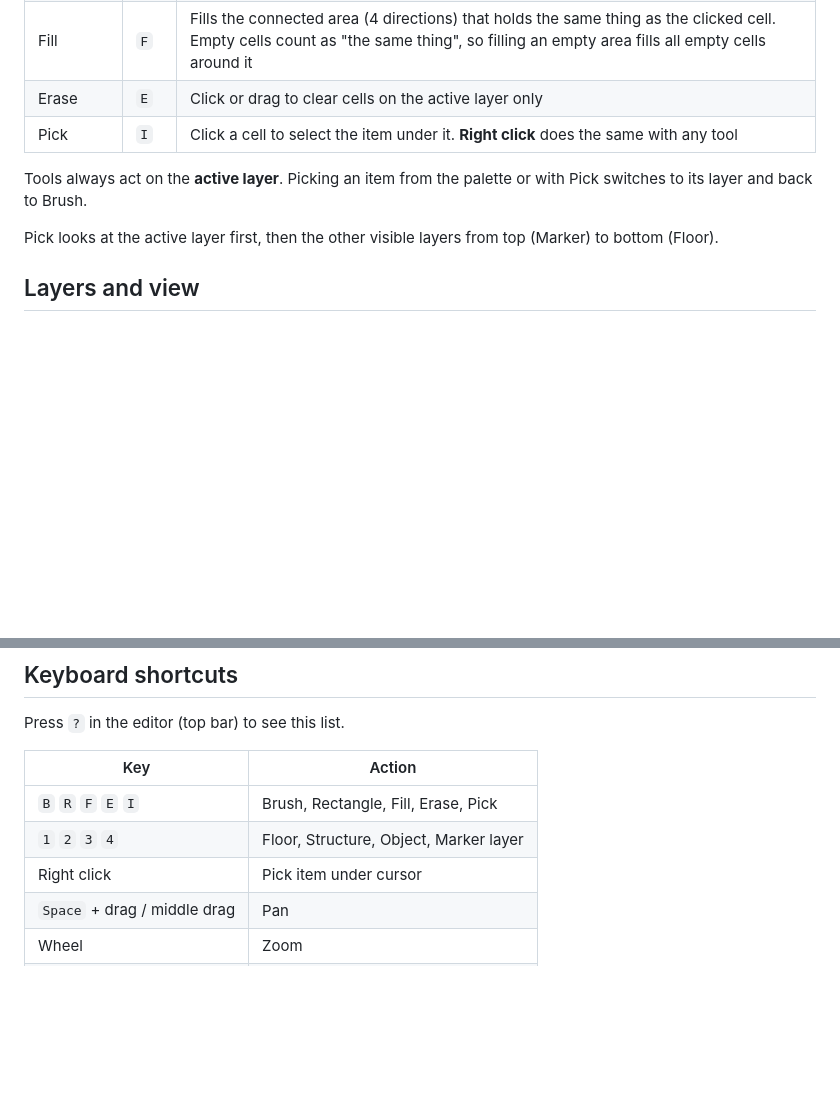
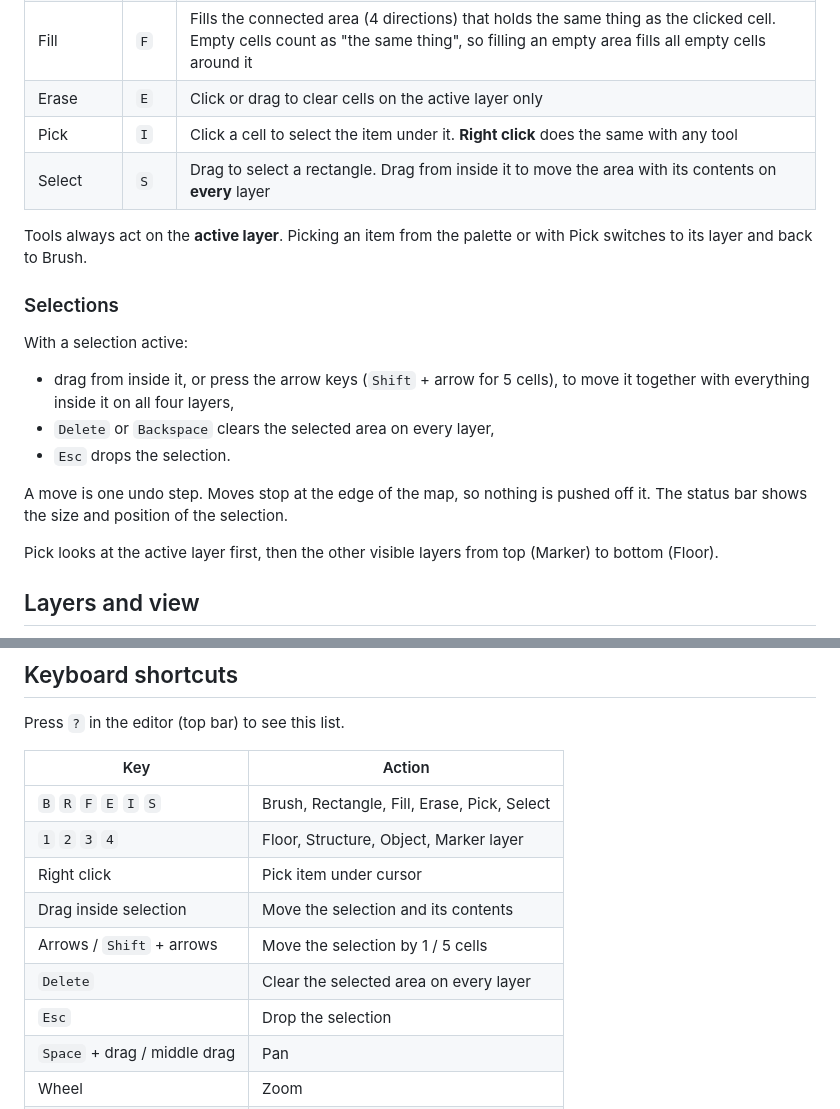
Before and after one commit to Qlippoth-Station/Qlippoth-Map-Builder, a Markdown page: docs/user-guide.md, 2 parts joined by grey strips. GitHub-like rendering; blank space fills up the shorter version.

Commit message:
Document the Select tool in the user guide
Co-Authored-By: Claude Opus 5.5 <noreply@anthropic.com>
Claude-Session: https://claude.ai/code/session_01FvaGMyVMUrn3nhSBQCzTdc

```diff
--- a/docs/user-guide.md
+++ b/docs/user-guide.md
@@ -60,8 +60,19 @@ Both count towards the number of objectives the crew must complete. See [game-in
 | Fill | `F` | Fills the connected area (4 directions) that holds the same thing as the clicked cell. Empty cells count as "the same thing", so filling an empty area fills all empty cells around it |
 | Erase | `E` | Click or drag to clear cells on the active layer only |
 | Pick | `I` | Click a cell to select the item under it. **Right click** does the same with any tool |
+| Select | `S` | Drag to select a rectangle. Drag from inside it to move the area with its contents on **every** layer |
 
 Tools always act on the **active layer**. Picking an item from the palette or with Pick switches to its layer and back to Brush.
+
+### Selections
+
+With a selection active:
+
+- drag from inside it, or press the arrow keys (`Shift` + arrow for 5 cells), to move it together with everything inside it on all four layers,
+- `Delete` or `Backspace` clears the selected area on every layer,
+- `Esc` drops the selection.
+
+A move is one undo step. Moves stop at the edge of the map, so nothing is pushed off it. The status bar shows the size and position of the selection.
 
 Pick looks at the active layer first, then the other visible layers from top (Marker) to bottom (Floor).
 
@@ -131,9 +142,13 @@ Press `?` in the editor (top bar) to see this list.
 
 | Key | Action |
 |---|---|
-| `B` `R` `F` `E` `I` | Brush, Rectangle, Fill, Erase, Pick |
+| `B` `R` `F` `E` `I` `S` | Brush, Rectangle, Fill, Erase, Pick, Select |
 | `1` `2` `3` `4` | Floor, Structure, Object, Marker layer |
 | Right click | Pick item under cursor |
+| Drag inside selection | Move the selection and its contents |
+| Arrows / `Shift` + arrows | Move the selection by 1 / 5 cells |
+| `Delete` | Clear the selected area on every layer |
+| `Esc` | Drop the selection |
 | `Space` + drag / middle drag | Pan |
 | Wheel | Zoom |
 | `0` | Fit to view |
```
